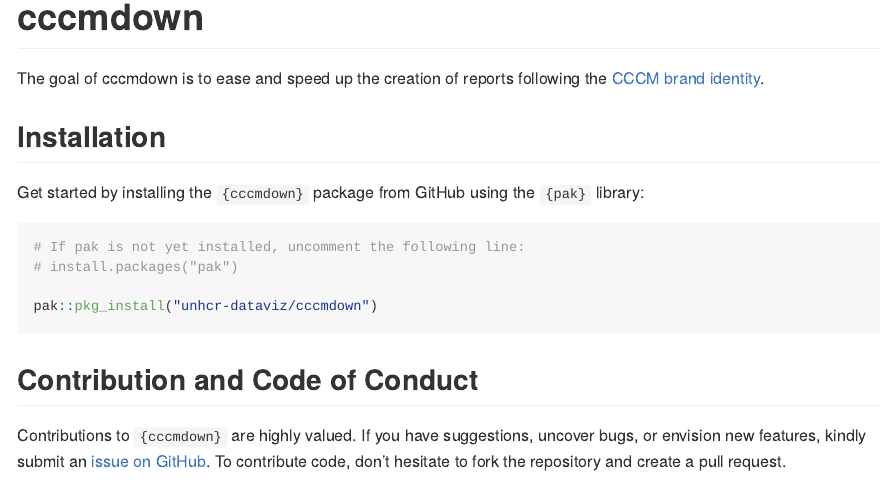
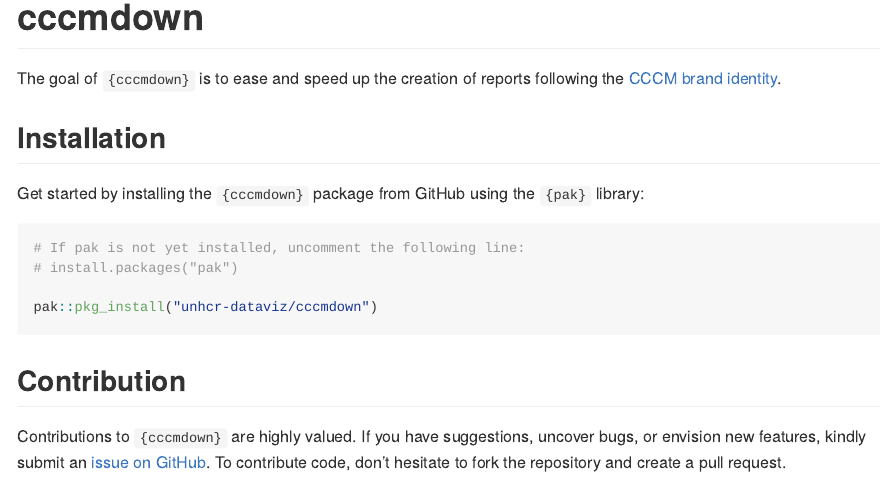
Before and after one commit to unhcr-dataviz/cccmdown, an R Markdown document (README.Rmd): the page in a window 1100 px wide, from its top. The pictures show the output file README.md that the author committed with the source, drawn offline in the style of GitHub; badge pictures from the web are left out.

Commit message:
readme typo

````diff
--- a/README.Rmd
+++ b/README.Rmd
@@ -21,7 +21,7 @@
 [![CRAN status](https://www.r-pkg.org/badges/version/unhcrthemes)](https://CRAN.R-project.org/package=unhcrthemes)
 <!-- badges: end -->
 
-The goal of cccmdown is to ease and speed up the creation of reports following the [CCCM brand identity](https://www.cccmcluster.org/branding-collection).
+The goal of `{cccmdown}` is to ease and speed up the creation of reports following the [CCCM brand identity](https://www.cccmcluster.org/branding-collection).
 
 ## Installation
 
@@ -35,9 +35,9 @@
 ```
 
 
-## Contribution and Code of Conduct
+## Contribution
 
-Contributions to `{cccmdown}` are highly valued.  If you have suggestions, uncover bugs, or envision new features, kindly submit an [issue on GitHub](https://github.com/unhcr-dataviz/cccmdown/issues). To contribute code, don't hesitate to fork the repository and create a pull request.
+Contributions to `{cccmdown}` are highly valued. If you have suggestions, uncover bugs, or envision new features, kindly submit an [issue on GitHub](https://github.com/unhcr-dataviz/cccmdown/issues). To contribute code, don't hesitate to fork the repository and create a pull request.
 
 ## License
 
````
Also changed, not shown: README.md.
